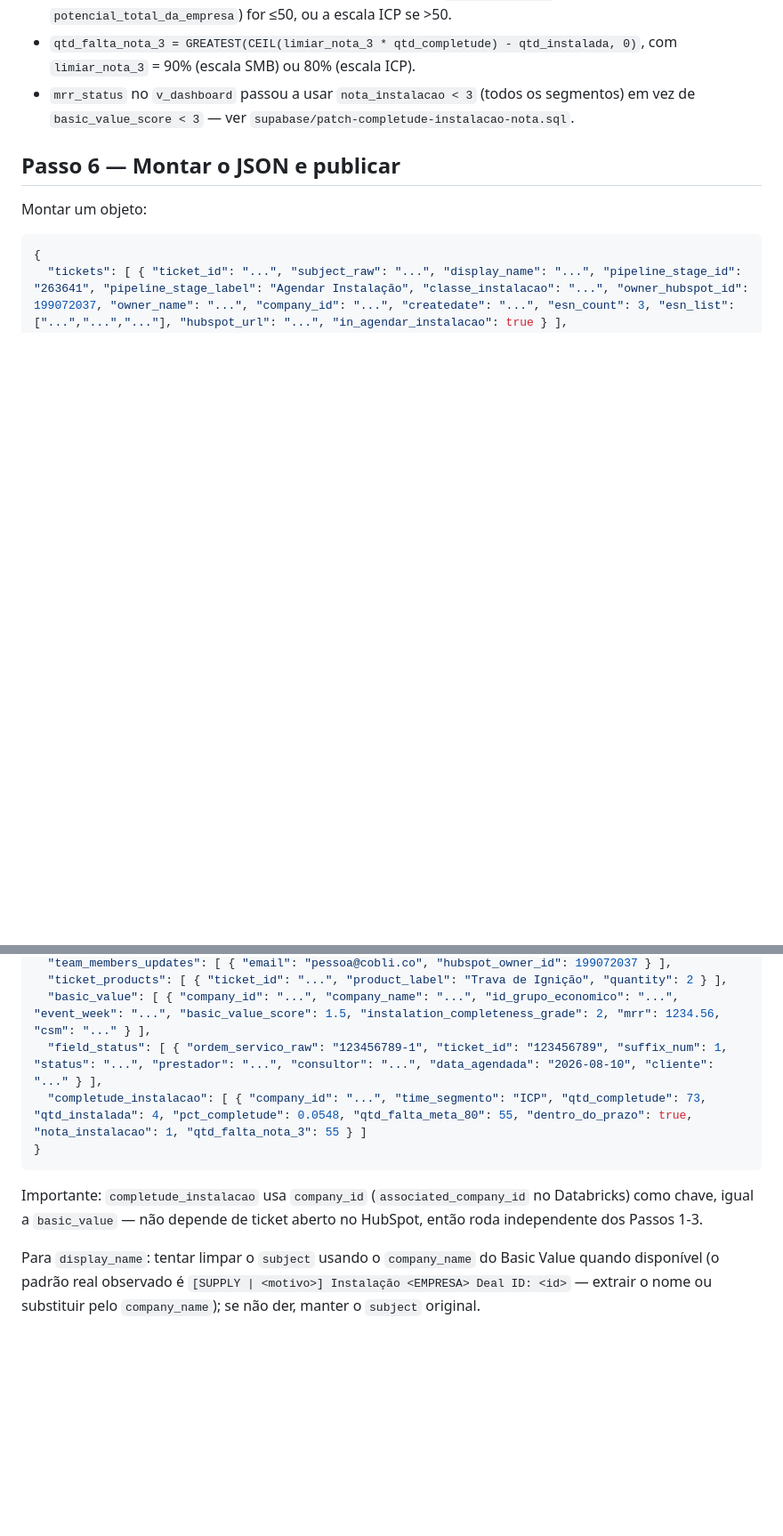
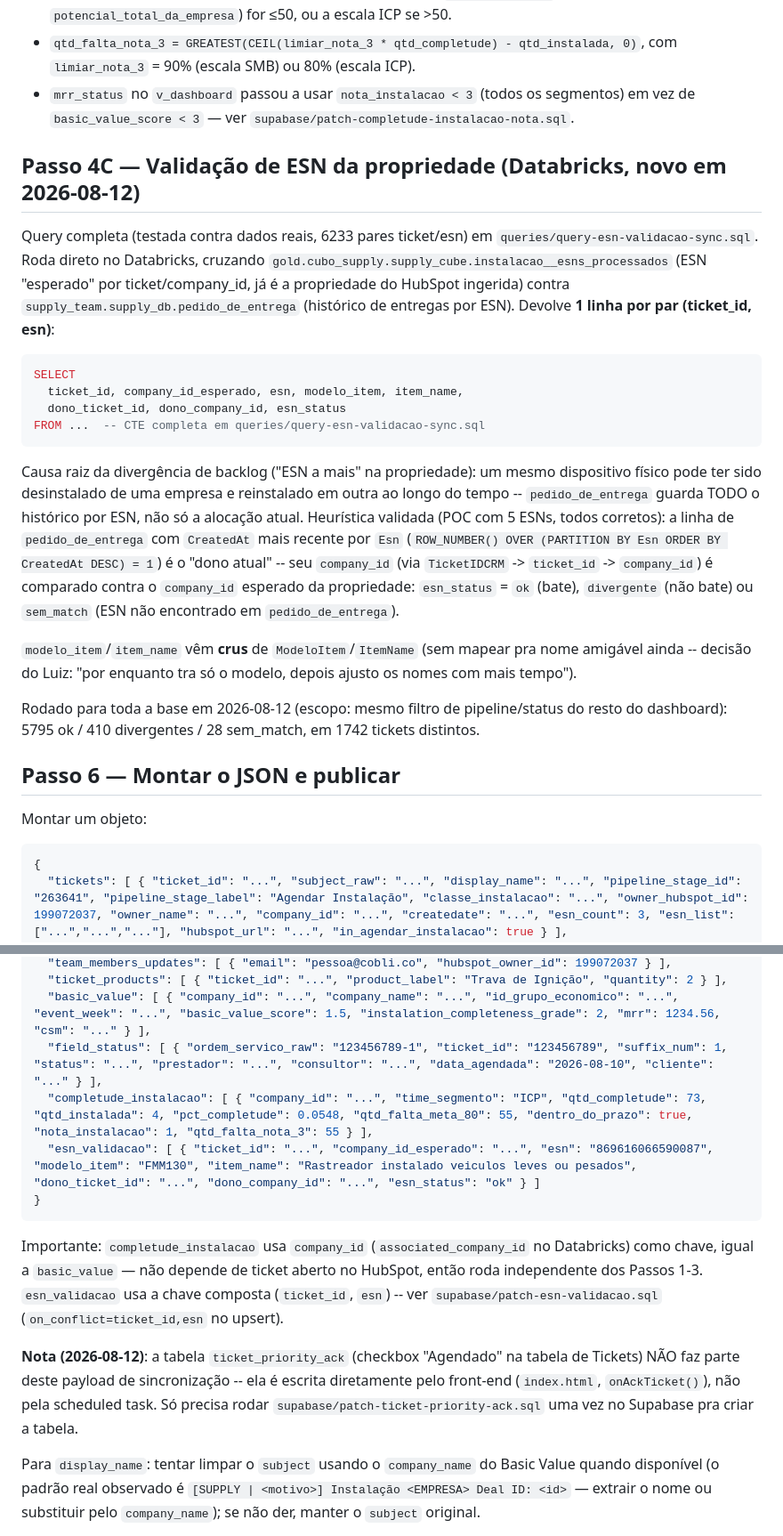
Before and after one commit to LuizLackeski/basic-value-cx-acompanhamento, a Markdown page: sync-runbook.md, 2 parts joined by grey strips. Shown at 89% size. GitHub-like rendering; blank space fills up the shorter version.

Commit message:
Rodada 9: atualiza sync-runbook.md com Passo 4C (validação de ESN) e nota sobre ticket_priority_ack

````diff
--- a/sync-runbook.md
+++ b/sync-runbook.md
@@ -110,6 +110,40 @@ instalações que faltam, não percentual):
   segmentos) em vez de `basic_value_score < 3` — ver
   `supabase/patch-completude-instalacao-nota.sql`.
 
+## Passo 4C — Validação de ESN da propriedade (Databricks, novo em 2026-08-12)
+Query completa (testada contra dados reais, 6233 pares ticket/esn) em
+`queries/query-esn-validacao-sync.sql`. Roda direto no Databricks, cruzando
+`gold.cubo_supply.supply_cube.instalacao__esns_processados` (ESN "esperado"
+por ticket/company_id, já é a propriedade do HubSpot ingerida) contra
+`supply_team.supply_db.pedido_de_entrega` (histórico de entregas por ESN).
+Devolve **1 linha por par (ticket_id, esn)**:
+
+```sql
+SELECT
+  ticket_id, company_id_esperado, esn, modelo_item, item_name,
+  dono_ticket_id, dono_company_id, esn_status
+FROM ...  -- CTE completa em queries/query-esn-validacao-sync.sql
+```
+
+Causa raiz da divergência de backlog ("ESN a mais" na propriedade): um mesmo
+dispositivo físico pode ter sido desinstalado de uma empresa e reinstalado em
+outra ao longo do tempo -- `pedido_de_entrega` guarda TODO o histórico por
+ESN, não só a alocação atual. Heurística validada (POC com 5 ESNs, todos
+corretos): a linha de `pedido_de_entrega` com `CreatedAt` mais recente por
+`Esn` (`ROW_NUMBER() OVER (PARTITION BY Esn ORDER BY CreatedAt DESC) = 1`) é o
+"dono atual" -- seu `company_id` (via `TicketIDCRM` -> `ticket_id` ->
+`company_id`) é comparado contra o `company_id` esperado da propriedade:
+`esn_status` = `ok` (bate), `divergente` (não bate) ou `sem_match` (ESN não
+encontrado em `pedido_de_entrega`).
+
+`modelo_item`/`item_name` vêm **crus** de `ModeloItem`/`ItemName` (sem mapear
+pra nome amigável ainda -- decisão do Luiz: "por enquanto tra só o modelo,
+depois ajusto os nomes com mais tempo").
+
+Rodado para toda a base em 2026-08-12 (escopo: mesmo filtro de pipeline/status
+do resto do dashboard): 5795 ok / 410 divergentes / 28 sem_match, em 1742
+tickets distintos.
+
 ## Passo 6 — Montar o JSON e publicar
 Montar um objeto:
 ```json
@@ -119,13 +153,22 @@ Montar um objeto:
   "ticket_products": [ { "ticket_id": "...", "product_label": "Trava de Ignição", "quantity": 2 } ],
   "basic_value": [ { "company_id": "...", "company_name": "...", "id_grupo_economico": "...", "event_week": "...", "basic_value_score": 1.5, "instalation_completeness_grade": 2, "mrr": 1234.56, "csm": "..." } ],
   "field_status": [ { "ordem_servico_raw": "123456789-1", "ticket_id": "123456789", "suffix_num": 1, "status": "...", "prestador": "...", "consultor": "...", "data_agendada": "2026-08-10", "cliente": "..." } ],
-  "completude_instalacao": [ { "company_id": "...", "time_segmento": "ICP", "qtd_completude": 73, "qtd_instalada": 4, "pct_completude": 0.0548, "qtd_falta_meta_80": 55, "dentro_do_prazo": true, "nota_instalacao": 1, "qtd_falta_nota_3": 55 } ]
+  "completude_instalacao": [ { "company_id": "...", "time_segmento": "ICP", "qtd_completude": 73, "qtd_instalada": 4, "pct_completude": 0.0548, "qtd_falta_meta_80": 55, "dentro_do_prazo": true, "nota_instalacao": 1, "qtd_falta_nota_3": 55 } ],
+  "esn_validacao": [ { "ticket_id": "...", "company_id_esperado": "...", "esn": "869616066590087", "modelo_item": "FMM130", "item_name": "Rastreador instalado veiculos leves ou pesados", "dono_ticket_id": "...", "dono_company_id": "...", "esn_status": "ok" } ]
 }
 ```
 
 Importante: `completude_instalacao` usa `company_id` (`associated_company_id`
 no Databricks) como chave, igual a `basic_value` — não depende de ticket
-aberto no HubSpot, então roda independente dos Passos 1-3.
+aberto no HubSpot, então roda independente dos Passos 1-3. `esn_validacao`
+usa a chave composta (`ticket_id`, `esn`) -- ver
+`supabase/patch-esn-validacao.sql` (`on_conflict=ticket_id,esn` no upsert).
+
+**Nota (2026-08-12)**: a tabela `ticket_priority_ack` (checkbox "Agendado" na
+tabela de Tickets) NÃO faz parte deste payload de sincronização -- ela é
+escrita diretamente pelo front-end (`index.html`, `onAckTicket()`), não pela
+scheduled task. Só precisa rodar `supabase/patch-ticket-priority-ack.sql` uma
+vez no Supabase pra criar a tabela.
 
 Para `display_name`: tentar limpar o `subject` usando o `company_name` do Basic Value quando disponível (o padrão real observado é `[SUPPLY | <motivo>] Instalação <EMPRESA> Deal ID: <id>` — extrair o nome ou substituir pelo `company_name`); se não der, manter o `subject` original.
 
````
